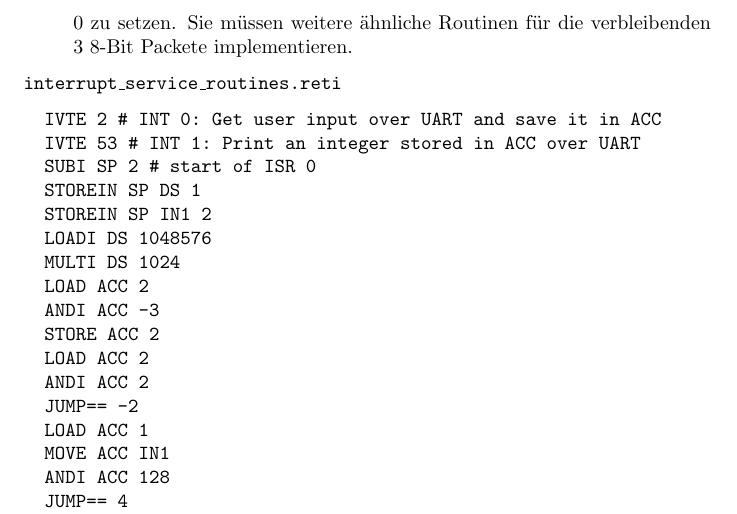
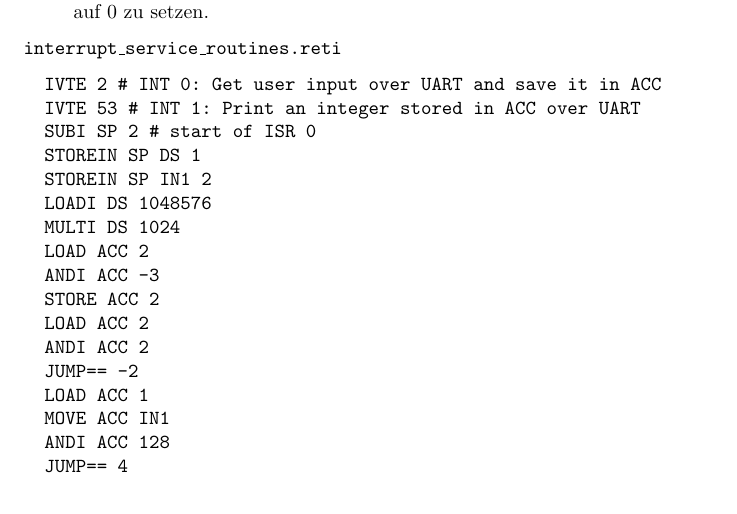
Before and after one commit to areotwister/-bungsbaltt-3, a LaTeX document (0086g_edit.tex): part of page 5 of 7, cut at the place of the change. Compiled offline with pdfLaTeX.

Commit message:
hopefully last change to uart exercise text

```diff
--- a/0086g_edit.tex
+++ b/0086g_edit.tex
@@ -192,7 +192,7 @@ Beachten Sie, dass Sie vor Zugriffen auf die UART im Datensegmentregister \textt
 
 \item[b)]
 Schreiben Sie eine zweite ISR, die eine im \texttt{ACC} gespeicherte Ganzzahl über die UART versendet.
-Überprüfen Sie dazu vor jedem Versenden, ob die UART bereit ist (b0 = 1) und das Senderegister befüllt werden darf. Dann befüllen Sie jeweils das Senderegister R0 mit 8-Bit Packeten des Wortes im \texttt{ACC} Register und denken jedes mal daran b0 des Statusregister danach auf 0 zu setzen. Sie müssen weitere ähnliche Routinen für die verbleibenden 3 8-Bit Packete implementieren.
+Überprüfen Sie dazu vor jedem Versenden, ob die UART bereit ist (b0 = 1) und das Senderegister befüllt werden darf. Dann befüllen Sie jeweils das Senderegister R0 mit 8-Bit Packeten des Wortes im \texttt{ACC} Register und denken jedes mal daran b0 des Statusregister danach auf 0 zu setzen. % Sie müssen weitere ähnliche Routinen für die verbleibenden 3 8-Bit Packete implementieren.
 \end{itemize}
 
 	\texttt{interrupt\_service\_routines.reti}
```
Also changed, not shown: 0086g_edit.pdf.
